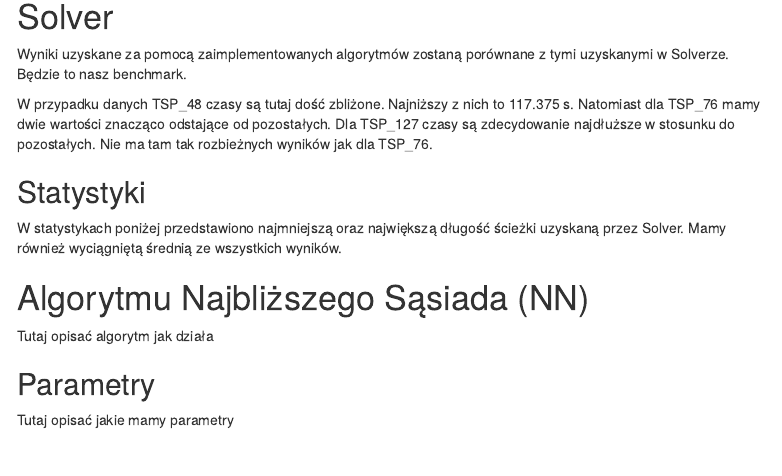
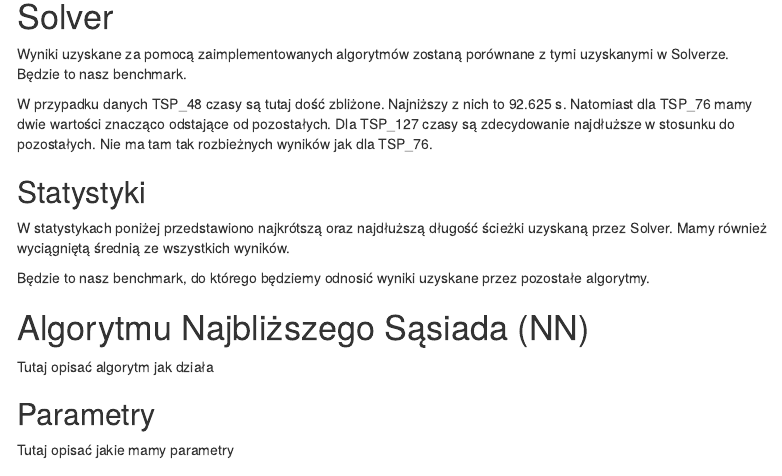
Before and after one commit to OlgaSieradzan/TSP-problem, an R Markdown document (Projekt_IO.Rmd): the page in a window 1100 px wide, from 430 px down. Rendered offline with R 4.5, knitr and Pandoc, with nearby package versions; the code chunks are not run, so their results and figures are left out; menus at the side of the page are left out.

Commit message:
solver i zestawienie

````diff
--- a/Projekt_IO.Rmd
+++ b/Projekt_IO.Rmd
@@ -44,11 +44,11 @@ solver <- read_excel("C:/Users/Justyna/source/repos/Projekt_IO/TSP-problem/Solve
 solver[,c(2,4,6)]
 ```
 
-W przypadku danych TSP_48 czasy są tutaj dość zbliżone. Najniższy z nich to 117.375 s. Natomiast dla TSP_76 mamy dwie wartości znacząco odstające od pozostałych. Dla TSP_127 czasy są zdecydowanie najdłuższe w stosunku do pozostałych. Nie ma tam tak rozbieżnych wyników jak dla TSP_76.
+W przypadku danych TSP_48 czasy są tutaj dość zbliżone. Najniższy z nich to 92.625 s. Natomiast dla TSP_76 mamy dwie wartości znacząco odstające od pozostałych. Dla TSP_127 czasy są zdecydowanie najdłuższe w stosunku do pozostałych. Nie ma tam tak rozbieżnych wyników jak dla TSP_76.
 
 ## Statystyki
 
-W statystykach poniżej przedstawiono najmniejszą oraz największą długość ścieżki uzyskaną przez Solver. Mamy również wyciągniętą średnią ze wszystkich wyników.
+W statystykach poniżej przedstawiono najkrótszą oraz najdłuższą długość ścieżki uzyskaną przez Solver. Mamy również wyciągniętą średnią ze wszystkich wyników.
 
 ```{r, echo=FALSE}
 sol_tsp48 <- describe(solver$TSP_48)
@@ -61,6 +61,8 @@ sol <- sol[ ,c("min", "max", "mean")]
 rownames(sol) <- c("TSP_48", "TSP_76", "TSP_127")
 sol
 ```
+
+Będzie to nasz benchmark, do którego będziemy odnosić wyniki uzyskane przez pozostałe algorytmy.
 
 # Algorytmu Najbliższego Sąsiada (NN)
 
````
Also changed, not shown: .RData, NN.xlsx, Solver.xlsx, Zestawienie wyników TSP.xlsx (added), 1 other file.
